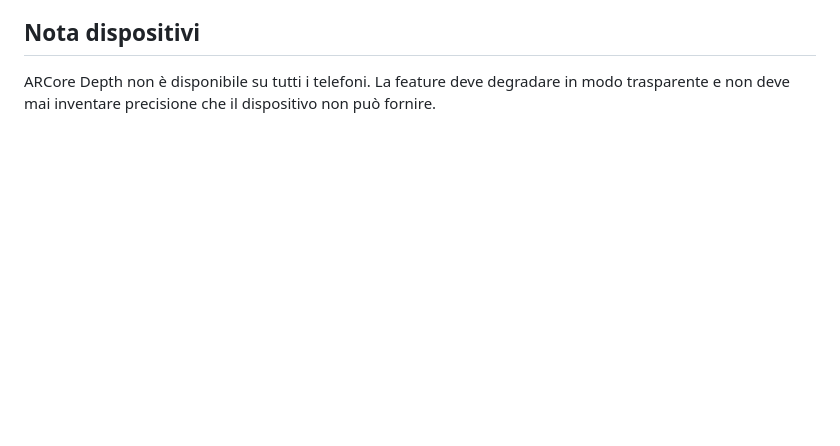
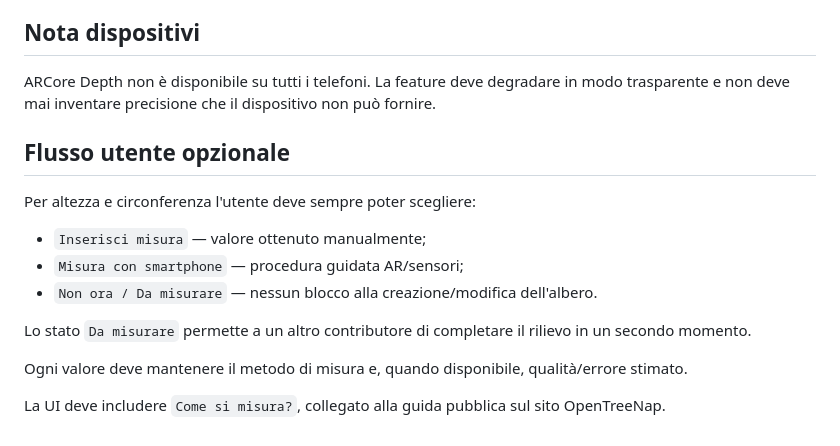
Before and after one commit to nicoali/OpenTreeNap, a Markdown page: android/SPRINT5_MEASUREMENTS.md, the part around the change. Rendered like a GitHub page; blank space fills up the shorter version.

Commit message:
Make tree measurements optional and document manual entry workflow

```diff
--- a/android/SPRINT5_MEASUREMENTS.md
+++ b/android/SPRINT5_MEASUREMENTS.md
@@ -130,3 +130,17 @@ Campi previsti:
 ## Nota dispositivi
 
 ARCore Depth non è disponibile su tutti i telefoni. La feature deve degradare in modo trasparente e non deve mai inventare precisione che il dispositivo non può fornire.
+
+## Flusso utente opzionale
+
+Per altezza e circonferenza l'utente deve sempre poter scegliere:
+
+- `Inserisci misura` — valore ottenuto manualmente;
+- `Misura con smartphone` — procedura guidata AR/sensori;
+- `Non ora / Da misurare` — nessun blocco alla creazione/modifica dell'albero.
+
+Lo stato `Da misurare` permette a un altro contributore di completare il rilievo in un secondo momento.
+
+Ogni valore deve mantenere il metodo di misura e, quando disponibile, qualità/errore stimato.
+
+La UI deve includere `Come si misura?`, collegato alla guida pubblica sul sito OpenTreeNap.
```
